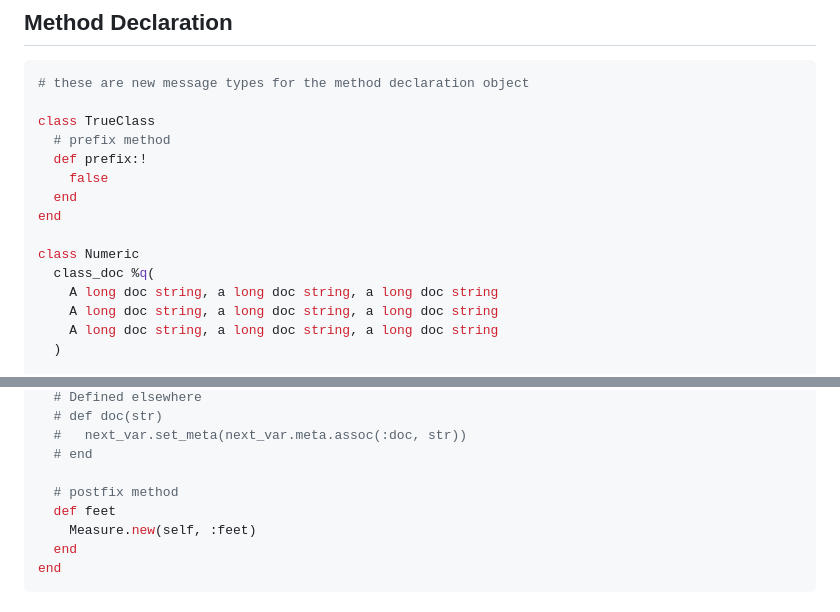
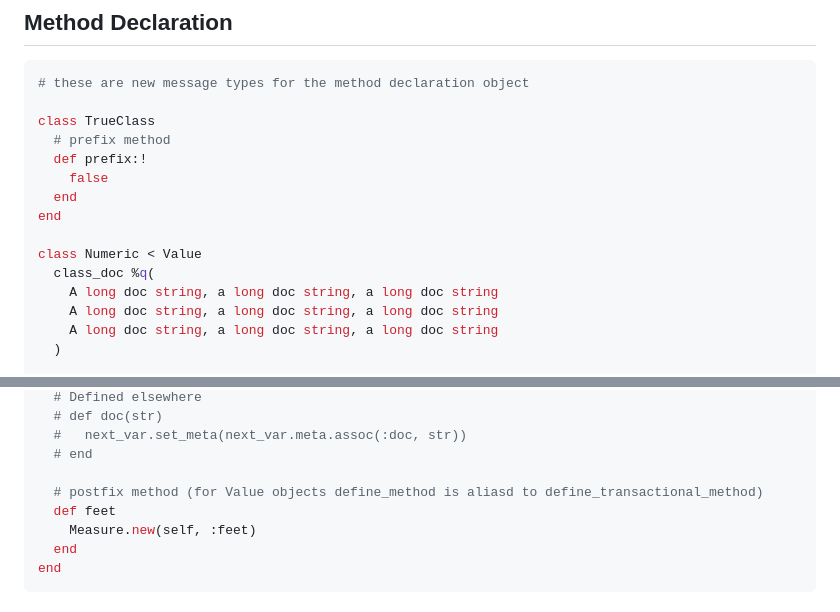
Before and after one commit to delonnewman/morphic, a Markdown page: SYNTAX.md, 2 parts joined by grey strips. GitHub-like rendering.

Commit message:
Add note about `Value` class

```diff
--- a/SYNTAX.md
+++ b/SYNTAX.md
@@ -246,7 +246,7 @@ class TrueClass
   end
 end
 
-class Numeric
+class Numeric < Value
   class_doc %q(
     A long doc string, a long doc string, a long doc string
     A long doc string, a long doc string, a long doc string
@@ -273,7 +273,7 @@ class Numeric
   #   next_var.set_meta(next_var.meta.assoc(:doc, str))
   # end
 
-  # postfix method
+  # postfix method (for Value objects define_method is aliasd to define_transactional_method)
   def feet
     Measure.new(self, :feet)
   end
```
